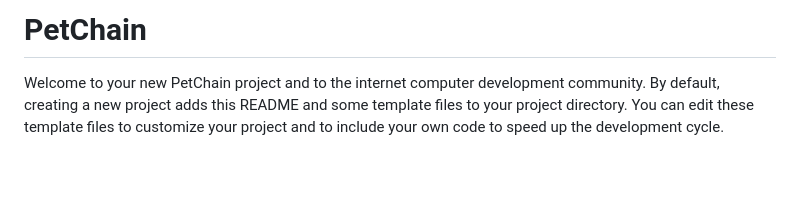
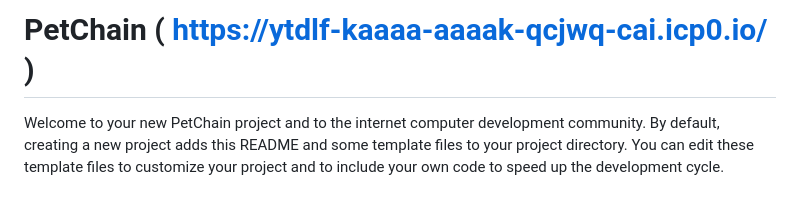
Before and after one commit to ArielRobotti/MotokoPetChain, a Markdown page: README.md, the part around the change. GitHub-like rendering; blank space fills up the shorter version.

```diff
--- a/README.md
+++ b/README.md
@@ -1,4 +1,4 @@
-# PetChain
+# PetChain ( https://ytdlf-kaaaa-aaaak-qcjwq-cai.icp0.io/ )
 
 Welcome to your new PetChain project and to the internet computer development community. By default, creating a new project adds this README and some template files to your project directory. You can edit these template files to customize your project and to include your own code to speed up the development cycle.
 
```
